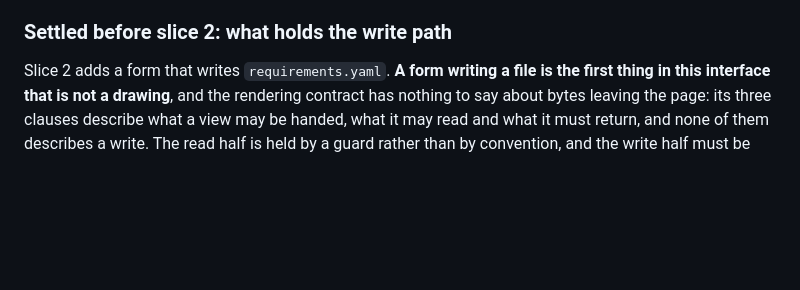
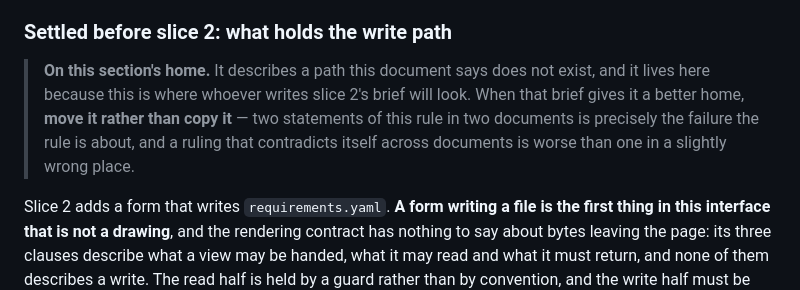
Before and after one commit to shamiksaharcciit-oss/oneground, a Markdown page: docs/UI.md, the part around the change. Rendered like a GitHub page; blank space fills up the shorter version.

```diff
--- a/docs/UI.md
+++ b/docs/UI.md
@@ -265,6 +265,13 @@ Stated plainly, because the position paper's slice 2 adds all of it:
 
 ### Settled before slice 2: what holds the write path
 
+> **On this section's home.** It describes a path this document says does not
+> exist, and it lives here because this is where whoever writes slice 2's
+> brief will look. When that brief gives it a better home, **move it rather
+> than copy it** — two statements of this rule in two documents is precisely
+> the failure the rule is about, and a ruling that contradicts itself across
+> documents is worse than one in a slightly wrong place.
+
 Slice 2 adds a form that writes `requirements.yaml`. **A form writing a file
 is the first thing in this interface that is not a drawing**, and the
 rendering contract has nothing to say about bytes leaving the page: its three
```
Also changed, not shown: tasks/045-report-code-findings.md (+14 -0 lines).
